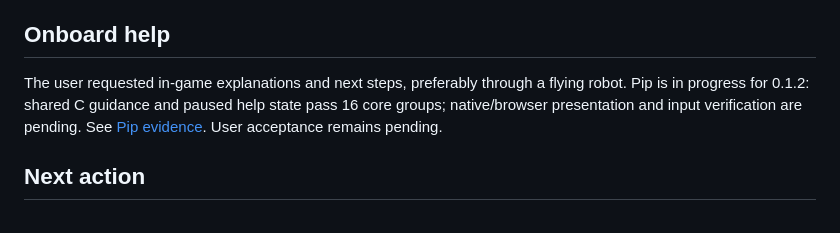
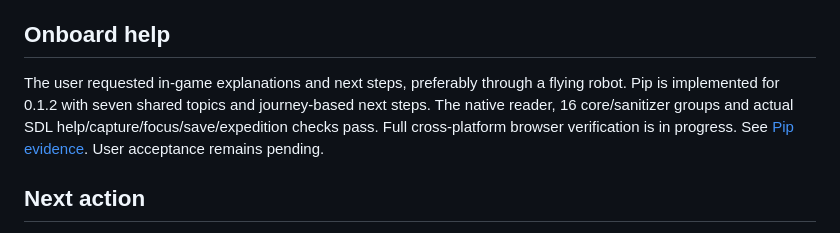
Before and after one commit to stbange/meu, a Markdown page: docs/status.md, the part around the change. Rendered like a GitHub page.

```diff
--- a/docs/status.md
+++ b/docs/status.md
@@ -28,7 +28,7 @@ The user's mouse-capture and floor-flicker corrections are implemented in 0.1.1
 
 ## Onboard help
 
-The user requested in-game explanations and next steps, preferably through a flying robot. Pip is in progress for 0.1.2: shared C guidance and paused help state pass 16 core groups; native/browser presentation and input verification are pending. See [Pip evidence](evidence/onboard-guide.md). User acceptance remains pending.
+The user requested in-game explanations and next steps, preferably through a flying robot. Pip is implemented for 0.1.2 with seven shared topics and journey-based next steps. The native reader, 16 core/sanitizer groups and actual SDL help/capture/focus/save/expedition checks pass. Full cross-platform browser verification is in progress. See [Pip evidence](evidence/onboard-guide.md). User acceptance remains pending.
 
 ## Next action
 
```
Also changed, not shown: README.md (+2 -0 lines), docs/evidence/onboard-guide.md (+16 -1 lines), docs/evidence/pip/native-help.png (added), 14 other files.
